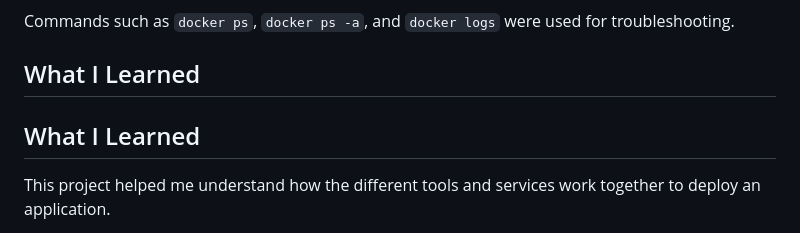
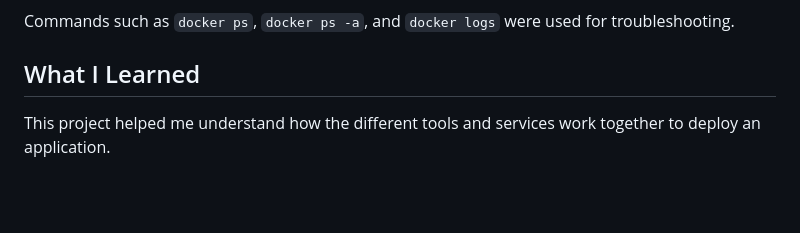
Before and after one commit to SivaMS01/portfolio-website, a Markdown page: README.md, the part around the change. Drawn GitHub-style; blank space fills up the shorter version.

Commit message:
Update Project Documentation

```diff
--- a/README.md
+++ b/README.md
@@ -123,7 +123,6 @@ Commands such as `docker ps`, `docker ps -a`, and `docker logs` were used for tr
 
 ## What I Learned
 
-## What I Learned
 
 This project helped me understand how the different tools and services work together to deploy an application.
 
```
